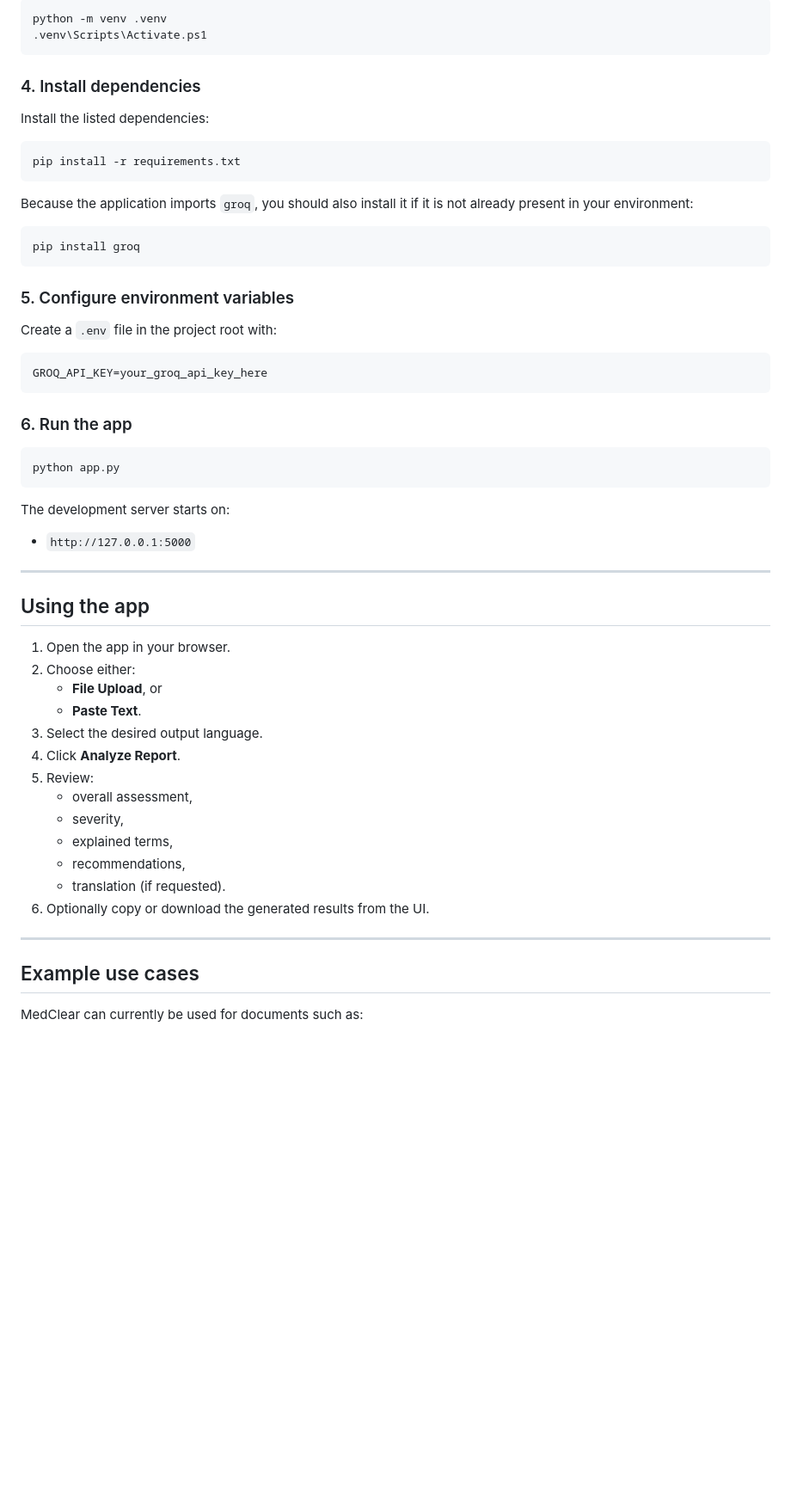
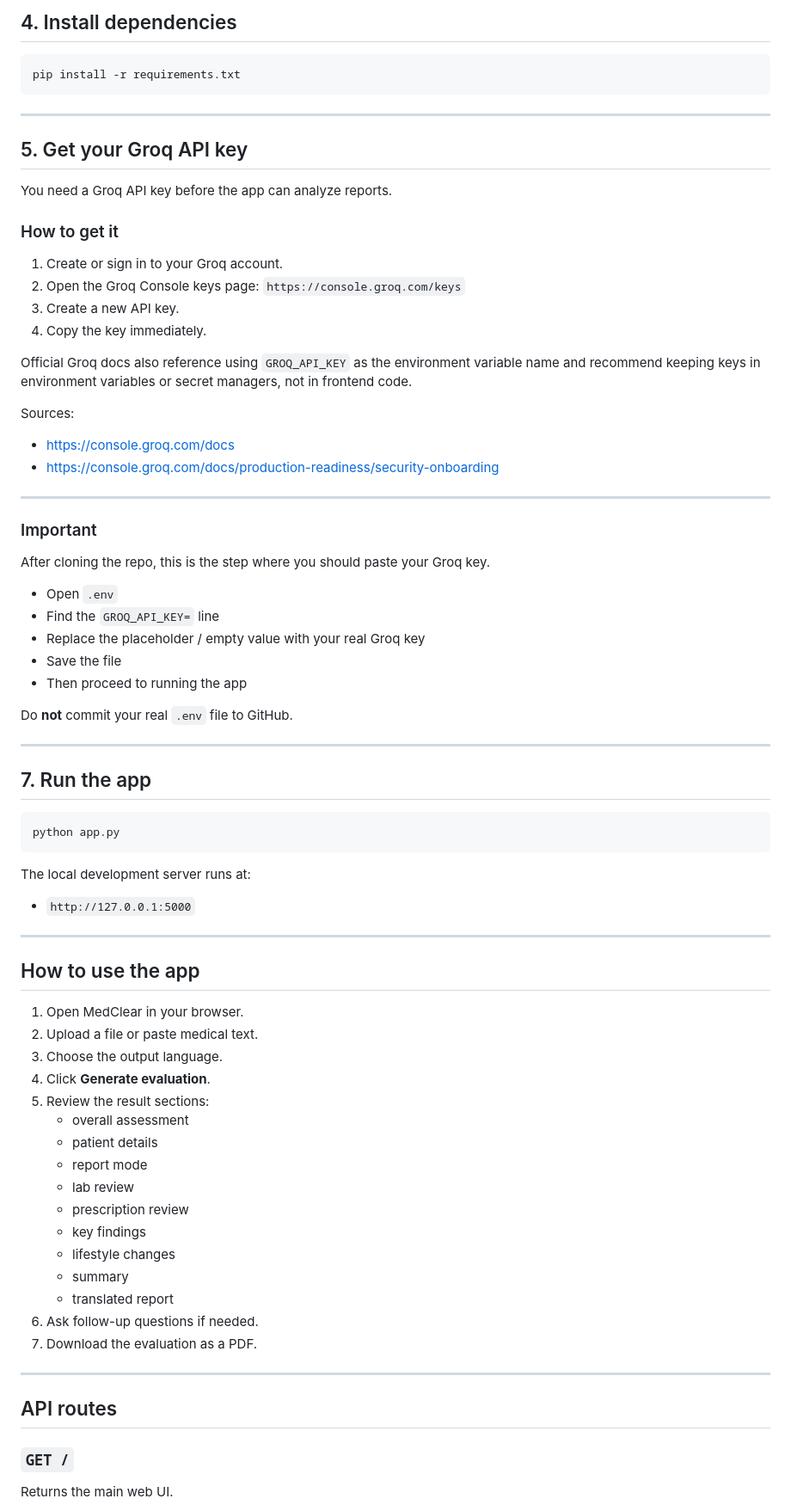
Before and after one commit to ThisWasAryan/MedClear, a Markdown page: README.md, the part around one of its changes. Shown at 86% size. GitHub-like rendering; blank space fills up the shorter version.

Commit message:
Revise README for clarity and feature updates
Updated README to clarify app features, usage, and setup instructions.

````diff
--- a/README.md
+++ b/README.md
@@ -256,62 +204,80 @@ Then create and activate the environment:
 
-```powershell
-python -m venv .venv
-.venv\Scripts\Activate.ps1
-```
-
-### 4. Install dependencies
-
-Install the listed dependencies:
+## 4. Install dependencies
 
 ```bash
 pip install -r requirements.txt
 ```
 
-Because the application imports `groq`, you should also install it if it is not already present in your environment:
+---
 
-```bash
-pip install groq
-```
+## 5. Get your Groq API key
 
-### 5. Configure environment variables
+You need a Groq API key before the app can analyze reports.
 
-Create a `.env` file in the project root with:
+### How to get it
 
-```env
-GROQ_API_KEY=your_groq_api_key_here
-```
+1. Create or sign in to your Groq account.
+2. Open the Groq Console keys page: `https://console.groq.com/keys`
+3. Create a new API key.
+4. Copy the key immediately.
 
-### 6. Run the app
+Official Groq docs also reference using `GROQ_API_KEY` as the environment variable name and recommend keeping keys in environment variables or secret managers, not in frontend code.
+
+Sources:
+- https://console.groq.com/docs
+- https://console.groq.com/docs/production-readiness/security-onboarding
+
+---
+
+### Important
+
+After cloning the repo, this is the step where you should paste your Groq key.
+
+- Open `.env`
+- Find the `GROQ_API_KEY=` line
+- Replace the placeholder / empty value with your real Groq key
+- Save the file
+- Then proceed to running the app
+
+Do **not** commit your real `.env` file to GitHub.
+
+---
+
+## 7. Run the app
 
 ```bash
 python app.py
 ```
 
-The development server starts on:
+The local development server runs at:
 
 - `http://127.0.0.1:5000`
 
 ---
 
-## Using the app
+## How to use the app
 
-1. Open the app in your browser.
-2. Choose either:
-   - **File Upload**, or
-   - **Paste Text**.
-3. Select the desired output language.
-4. Click **Analyze Report**.
-5. Review:
-   - overall assessment,
-   - severity,
-   - explained terms,
-   - recommendations,
-   - translation (if requested).
-6. Optionally copy or download the generated results from the UI.
+1. Open MedClear in your browser.
+2. Upload a file or paste medical text.
+3. Choose the output language.
+4. Click **Generate evaluation**.
+5. Review the result sections:
+   - overall assessment
+   - patient details
+   - report mode
+   - lab review
+   - prescription review
+   - key findings
+   - lifestyle changes
+   - summary
+   - translated report
+6. Ask follow-up questions if needed.
+7. Download the evaluation as a PDF.
 
 ---
 
-## Example use cases
+## API routes
 
-MedClear can currently be used for documents such as:
+### `GET /`
+Returns the main web UI.
 
````
Also changed, not shown: other parts of README.md (+212 -216 lines).
